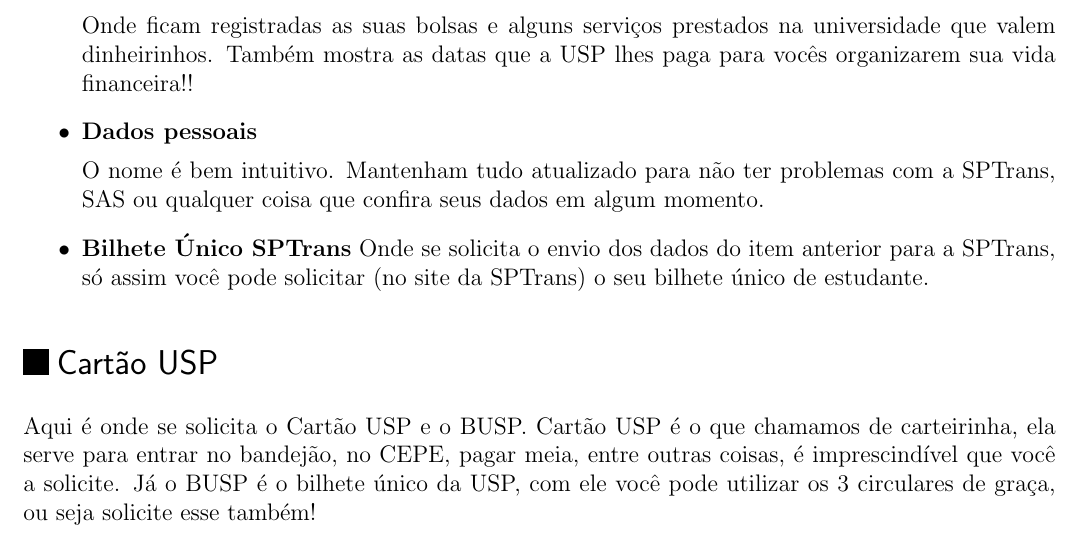
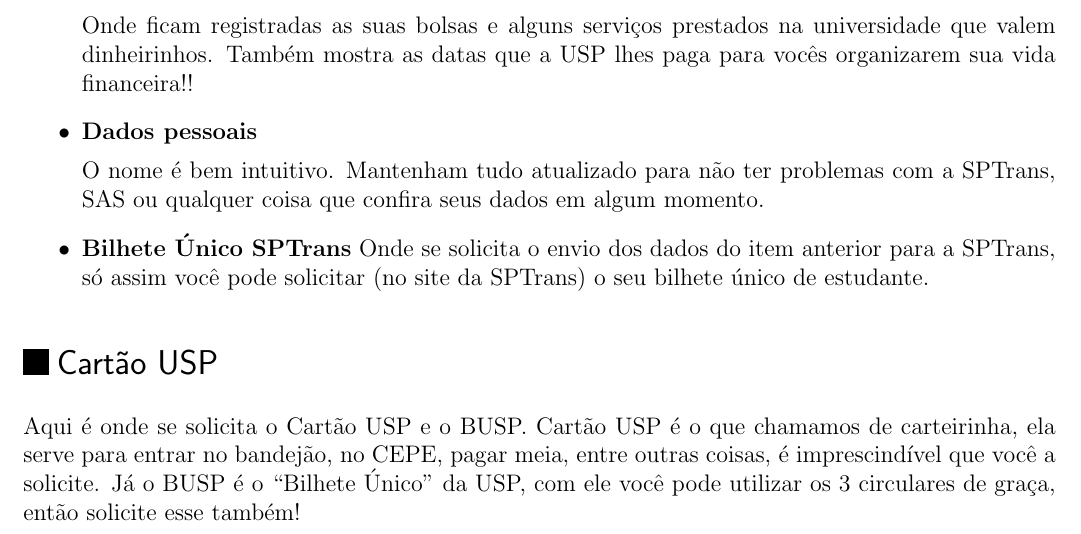
Before and after one commit to Kazuo256/guiadobixo, a LaTeX document (src/GuiaDoBixo.tex, which reads src/jupiter.tex): part of page 42 of 113, cut so that both start at the same text. Compiled offline with pdfLaTeX.

Commit message:
Update jupiter.tex

```diff
--- a/src/jupiter.tex
+++ b/src/jupiter.tex
@@ -114,7 +115,10 @@ e a tão mística “Média ponderada”.
 
 \begin{subsecao}{Cartão USP}
 
-Aqui é onde se solicita o Cartão USP e o BUSP. Cartão USP é o que chamamos de carteirinha, ela serve para entrar no bandejão, no CEPE, pagar meia, entre outras coisas, é imprescindível que você a solicite. Já o BUSP é o bilhete único da USP, com ele você pode utilizar os 3 circulares de graça, ou seja solicite esse também!
+Aqui é onde se solicita o Cartão USP e o BUSP. Cartão USP é o que chamamos de
+carteirinha, ela serve para entrar no bandejão, no CEPE, pagar meia, entre outras
+coisas, é imprescindível que você a solicite. Já o BUSP é o ``Bilhete Único'' da USP,
+com ele você pode utilizar os 3 circulares de graça, então solicite esse também!
 
 \end{subsecao}
 
```
Also changed, not shown: src/jupiter.tex (7 more changed lines).
